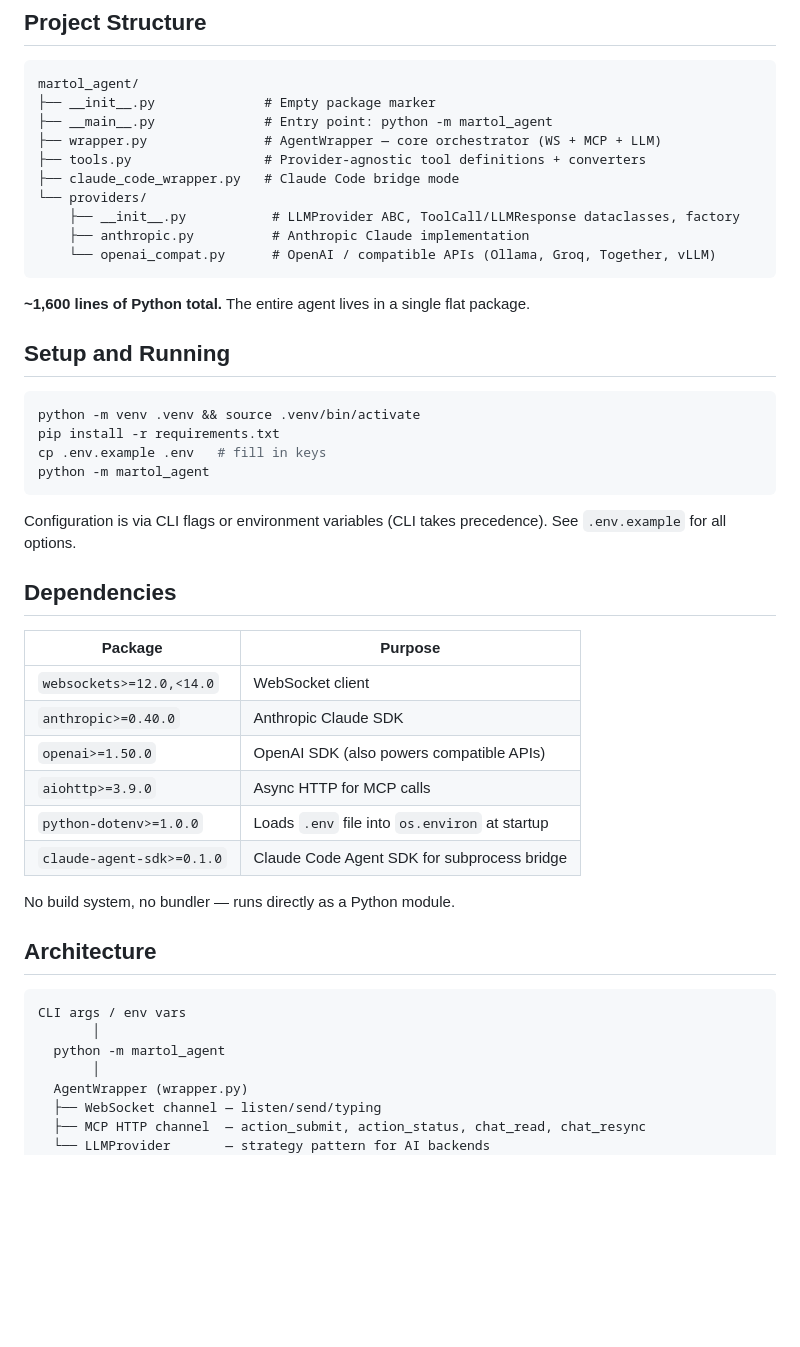
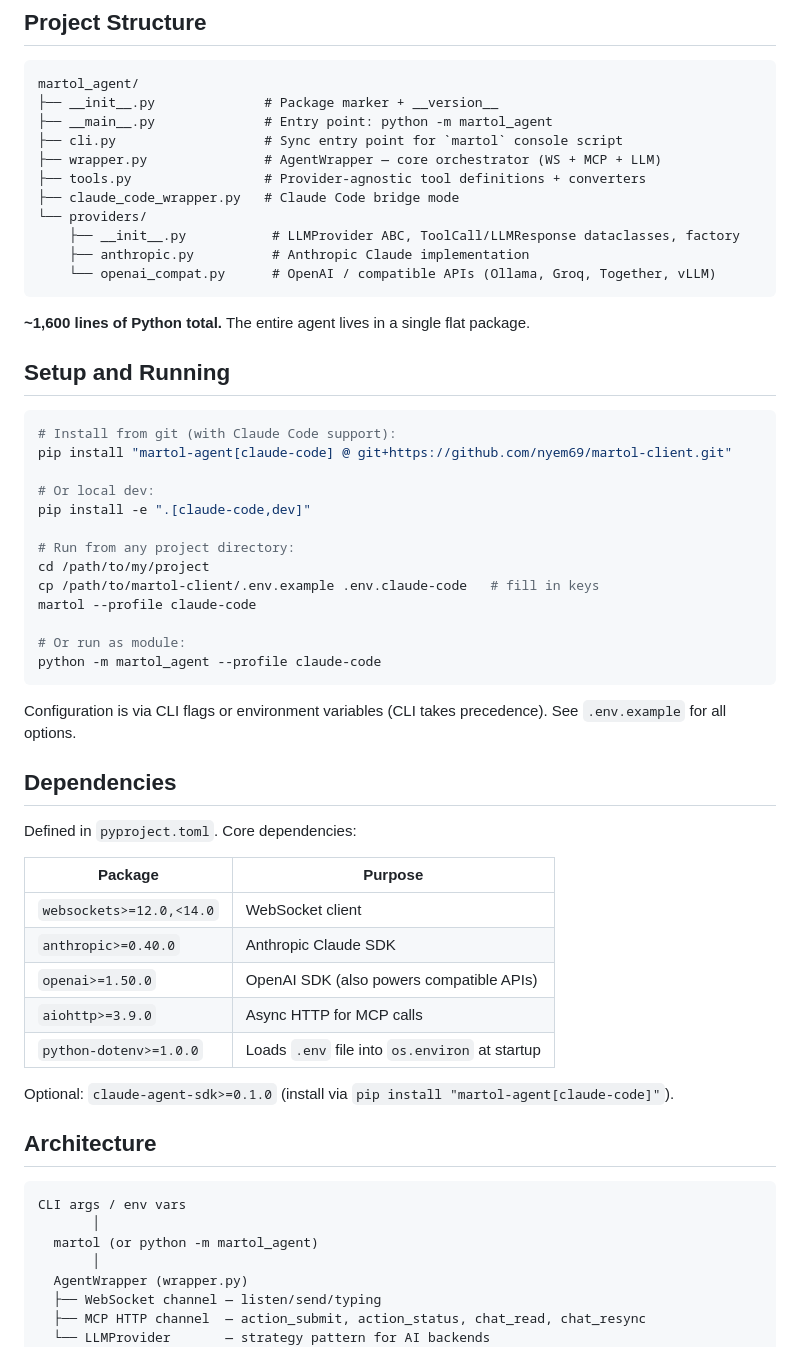
Before and after one commit to nyem69/martol-client, a Markdown page: CLAUDE.md, the part around the change. Rendered like a GitHub page; blank space fills up the shorter version.

````diff
--- a/CLAUDE.md
+++ b/CLAUDE.md
@@ -13,8 +13,9 @@ martol-client is a Python agent wrapper that connects AI language models to [Mar
 
 ```
 martol_agent/
-├── __init__.py              # Empty package marker
+├── __init__.py              # Package marker + __version__
 ├── __main__.py              # Entry point: python -m martol_agent
+├── cli.py                   # Sync entry point for `martol` console script
 ├── wrapper.py               # AgentWrapper — core orchestrator (WS + MCP + LLM)
 ├── tools.py                 # Provider-agnostic tool definitions + converters
 ├── claude_code_wrapper.py   # Claude Code bridge mode
@@ -29,15 +30,26 @@ martol_agent/
 ## Setup and Running
 
 ```bash
-python -m venv .venv && source .venv/bin/activate
-pip install -r requirements.txt
-cp .env.example .env   # fill in keys
-python -m martol_agent
+# Install from git (with Claude Code support):
+pip install "martol-agent[claude-code] @ git+https://github.com/nyem69/martol-client.git"
+
+# Or local dev:
+pip install -e ".[claude-code,dev]"
+
+# Run from any project directory:
+cd /path/to/my/project
+cp /path/to/martol-client/.env.example .env.claude-code   # fill in keys
+martol --profile claude-code
+
+# Or run as module:
+python -m martol_agent --profile claude-code
 ```
 
 Configuration is via CLI flags or environment variables (CLI takes precedence). See `.env.example` for all options.
 
 ## Dependencies
+
+Defined in `pyproject.toml`. Core dependencies:
 
 | Package | Purpose |
 |---------|---------|
@@ -46,16 +58,15 @@ Configuration is via CLI flags or environment variables (CLI takes precedence).
 | `openai>=1.50.0` | OpenAI SDK (also powers compatible APIs) |
 | `aiohttp>=3.9.0` | Async HTTP for MCP calls |
 | `python-dotenv>=1.0.0` | Loads `.env` file into `os.environ` at startup |
-| `claude-agent-sdk>=0.1.0` | Claude Code Agent SDK for subprocess bridge |
 
-No build system, no bundler — runs directly as a Python module.
+Optional: `claude-agent-sdk>=0.1.0` (install via `pip install "martol-agent[claude-code]"`).
 
 ## Architecture
 
 ```
 CLI args / env vars
        │
-  python -m martol_agent
+  martol (or python -m martol_agent)
        │
   AgentWrapper (wrapper.py)
   ├── WebSocket channel — listen/send/typing
````
Also changed, not shown: README.md (+25 -37 lines).
